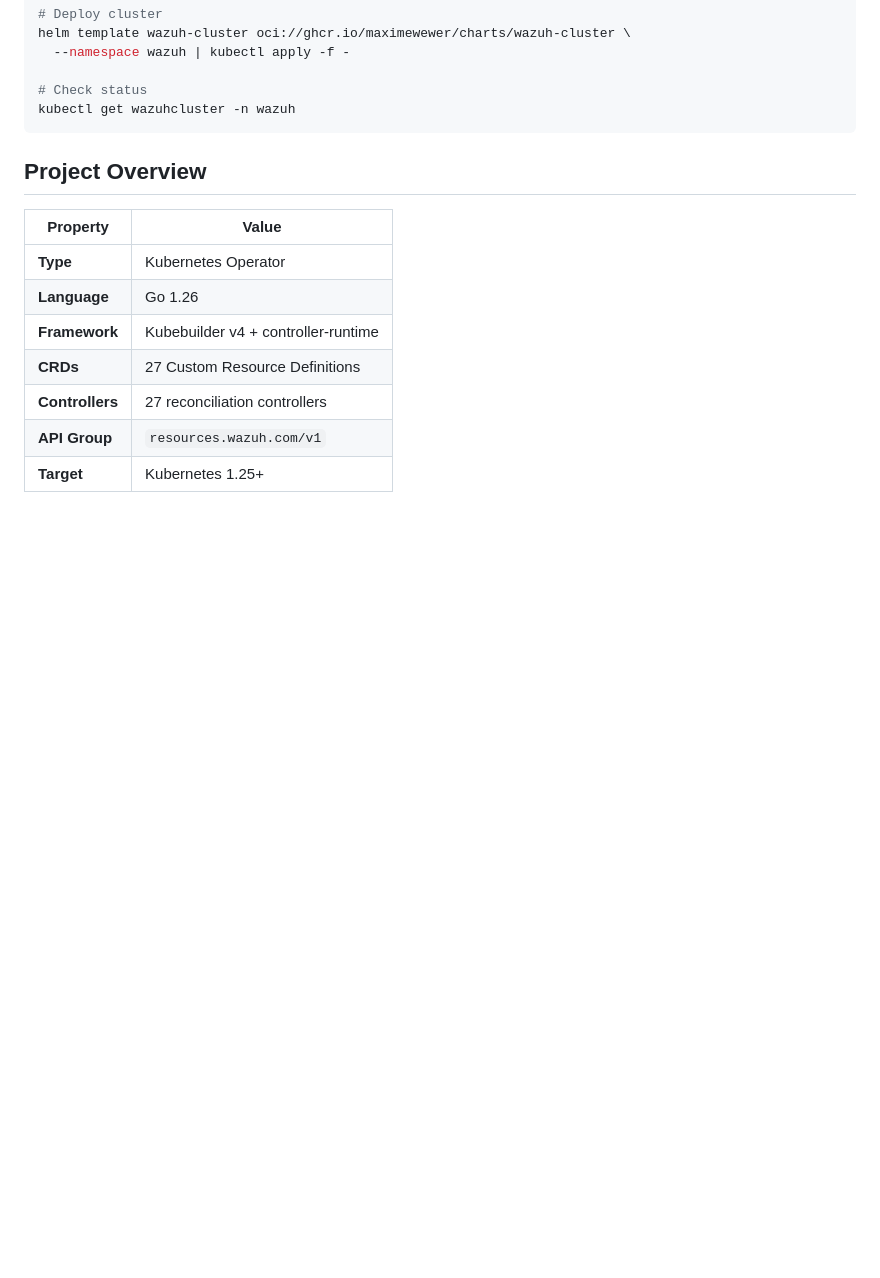
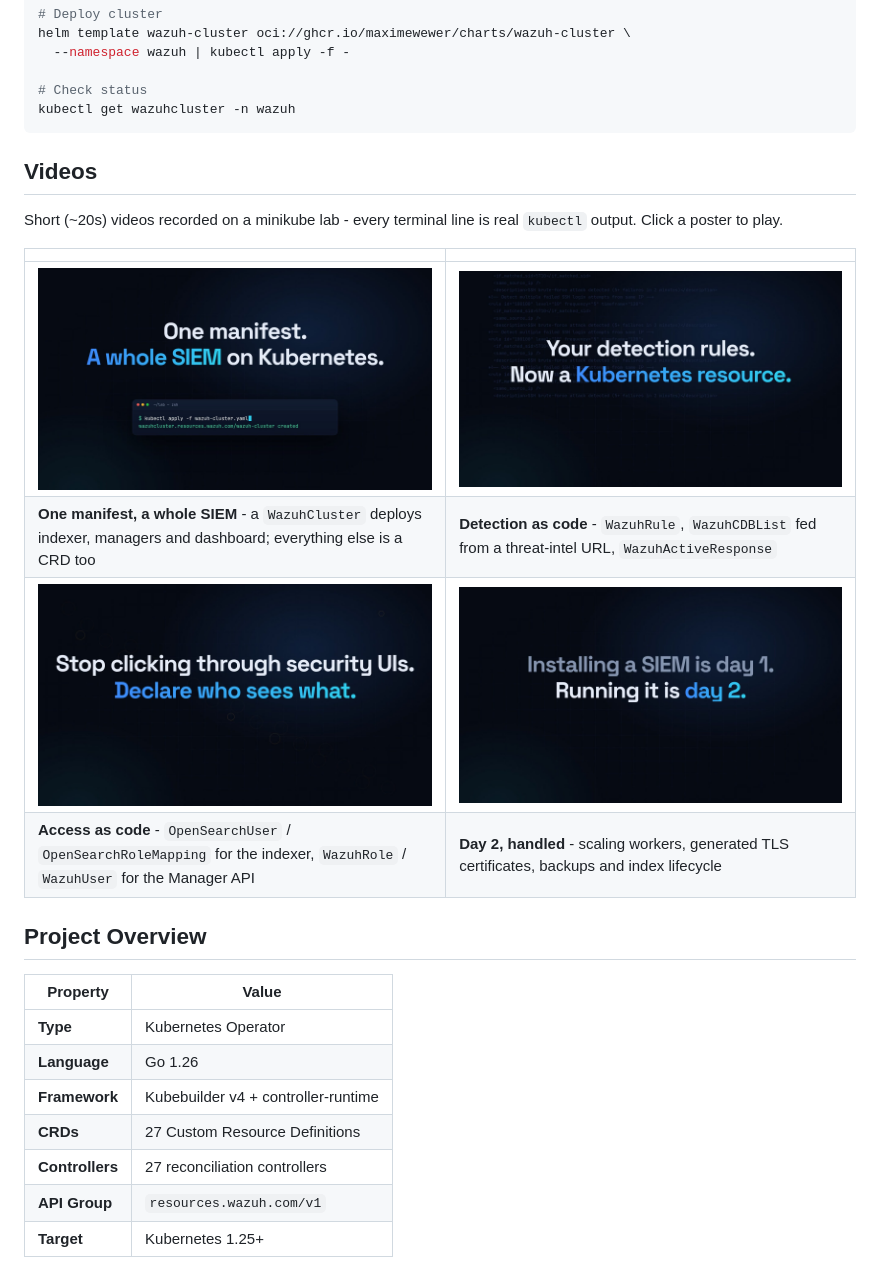
Before and after one commit to MaximeWewer/wazuh-operator, a Markdown page: docs/index.md, the part around the change. GitHub-like rendering; pictures changed too: docs/assets/videos/01-one-manifest.jpg (added), docs/assets/videos/02-detection-as-code.jpg (added), docs/assets/videos/03-access-as-code.jpg (added); blank space fills up the shorter version.

````diff
--- a/docs/index.md
+++ b/docs/index.md
@@ -16,6 +16,17 @@ helm template wazuh-cluster oci://ghcr.io/maximewewer/charts/wazuh-cluster \
 # Check status
 kubectl get wazuhcluster -n wazuh
 ```
+
+## Videos
+
+Short (~20s) videos recorded on a minikube lab - every terminal line is real `kubectl` output. Click a poster to play.
+
+| | |
+| --- | --- |
+| [![One manifest. A whole SIEM.](assets/videos/01-one-manifest.jpg)](assets/videos/01-one-manifest.mp4) | [![Detection rules live in Git now.](assets/videos/02-detection-as-code.jpg)](assets/videos/02-detection-as-code.mp4) |
+| **One manifest, a whole SIEM** - a `WazuhCluster` deploys indexer, managers and dashboard; everything else is a CRD too | **Detection as code** - `WazuhRule`, `WazuhCDBList` fed from a threat-intel URL, `WazuhActiveResponse` |
+| [![Who sees what, declared.](assets/videos/03-access-as-code.jpg)](assets/videos/03-access-as-code.mp4) | [![Day 2, handled.](assets/videos/04-day-two.jpg)](assets/videos/04-day-two.mp4) |
+| **Access as code** - `OpenSearchUser` / `OpenSearchRoleMapping` for the indexer, `WazuhRole` / `WazuhUser` for the Manager API | **Day 2, handled** - scaling workers, generated TLS certificates, backups and index lifecycle |
 
 ## Project Overview
 
````
Also changed, not shown: README.md (+6 -0 lines), 9 other files.
